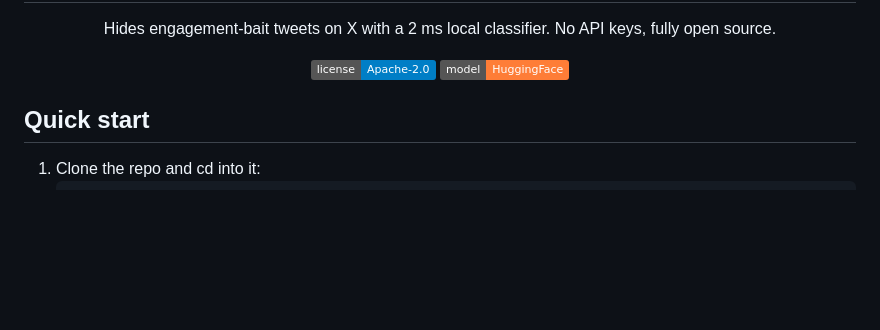
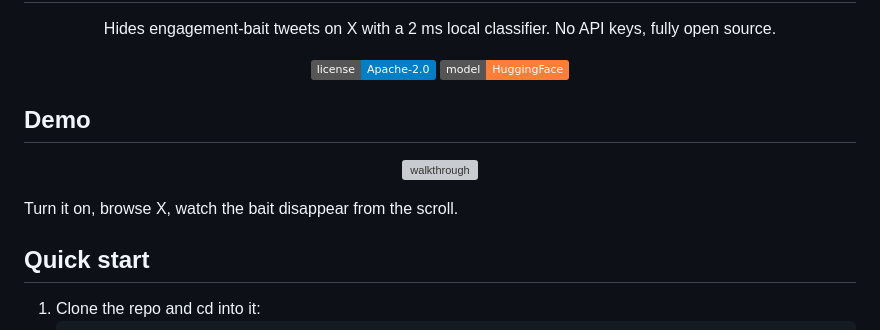
Before and after one commit to saurav-codes/anti-engagement-farming-chrome-extension, a Markdown page: README.md, the part around the change. Drawn GitHub-style; badges without logos; blank space fills up the shorter version; grey boxes are pictures that could not be loaded.

Commit message:
docs(readme): embed walkthrough gif in demo section

```diff
--- a/README.md
+++ b/README.md
@@ -10,6 +10,14 @@
   <a href="LICENSE"><img src="https://img.shields.io/badge/license-Apache--2.0-blue" alt="License: Apache-2.0" /></a>
   <a href="https://huggingface.co/selftaughtdev/engagement-farm-classifier"><img src="https://img.shields.io/badge/model-HuggingFace-orange" alt="Model on HuggingFace" /></a>
 </p>
+
+## Demo
+
+<p align="center">
+  <img src="demo.gif" alt="walkthrough" />
+</p>
+
+Turn it on, browse X, watch the bait disappear from the scroll.
 
 ## Quick start
 
```
